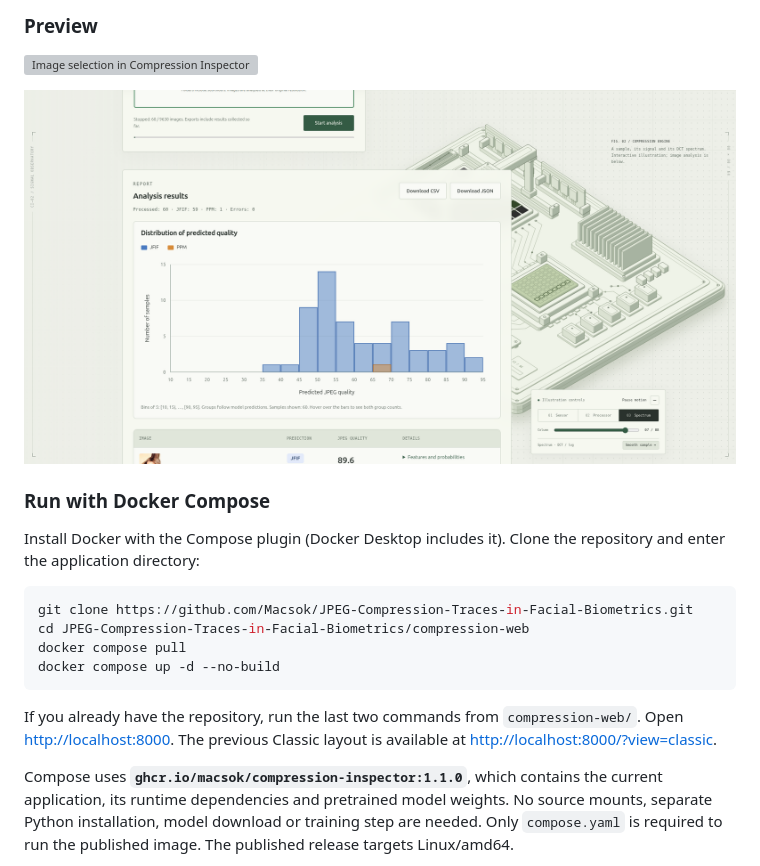
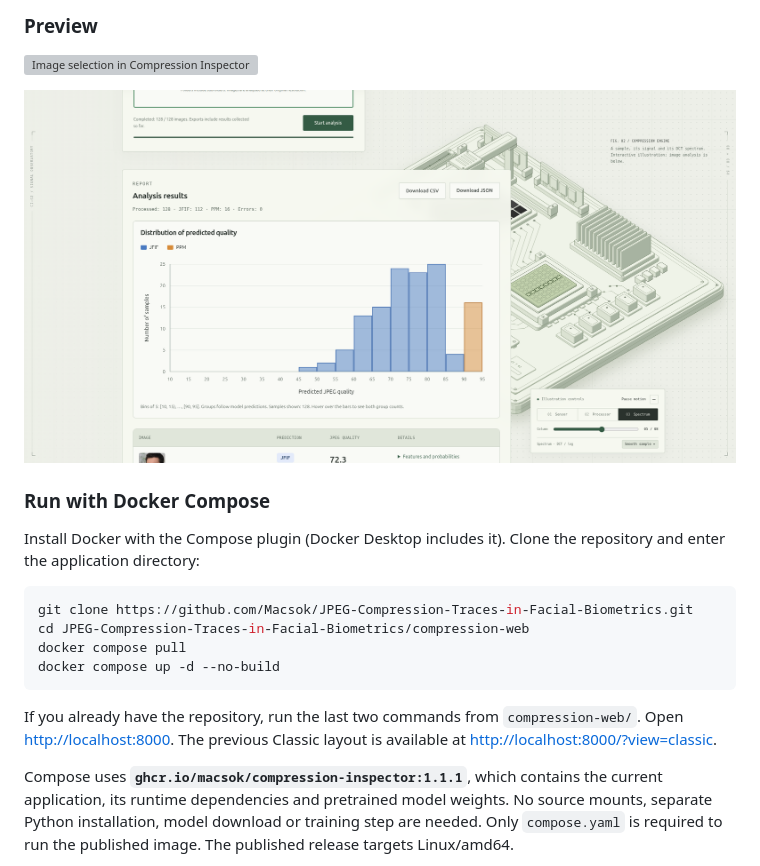
Before and after one commit to Macsok/JPEG-Compression-Traces-in-Facial-Biometrics, a Markdown page: README.md, the part around the change. Drawn GitHub-style; pictures changed too: docs/media/app-preview-results.png; grey boxes are pictures that could not be loaded.

```diff
--- a/README.md
+++ b/README.md
@@ -80,7 +80,7 @@ If you already have the repository, run the last two commands from
 The previous Classic layout is available at
 [http://localhost:8000/?view=classic](http://localhost:8000/?view=classic).
 
-Compose uses **`ghcr.io/macsok/compression-inspector:1.1.0`**, which contains the
+Compose uses **`ghcr.io/macsok/compression-inspector:1.1.1`**, which contains the
 current application, its runtime dependencies and pretrained model weights.
 No source mounts, separate Python installation, model download or training step
 are needed. Only `compose.yaml` is required to run the published image.
```
Also changed, not shown: compression-web/README.md (+7 -7 lines), compression-web/VALIDATION.md (+32 -0 lines), 11 other files.
